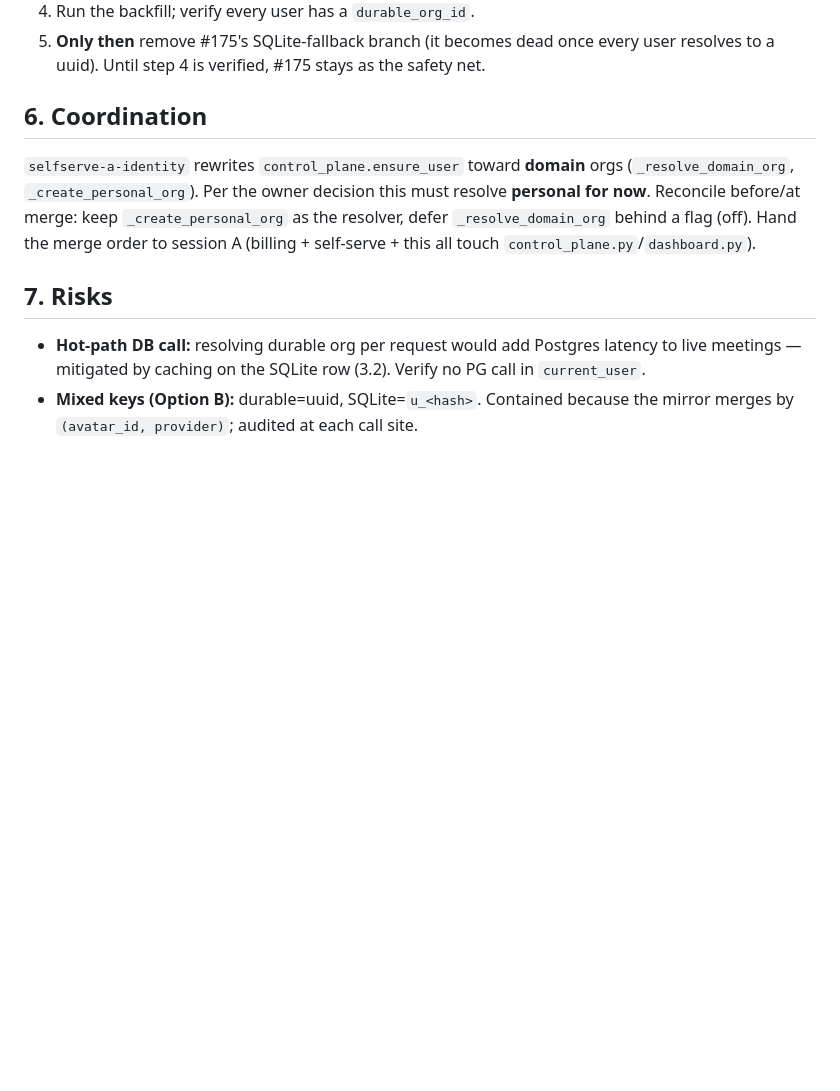
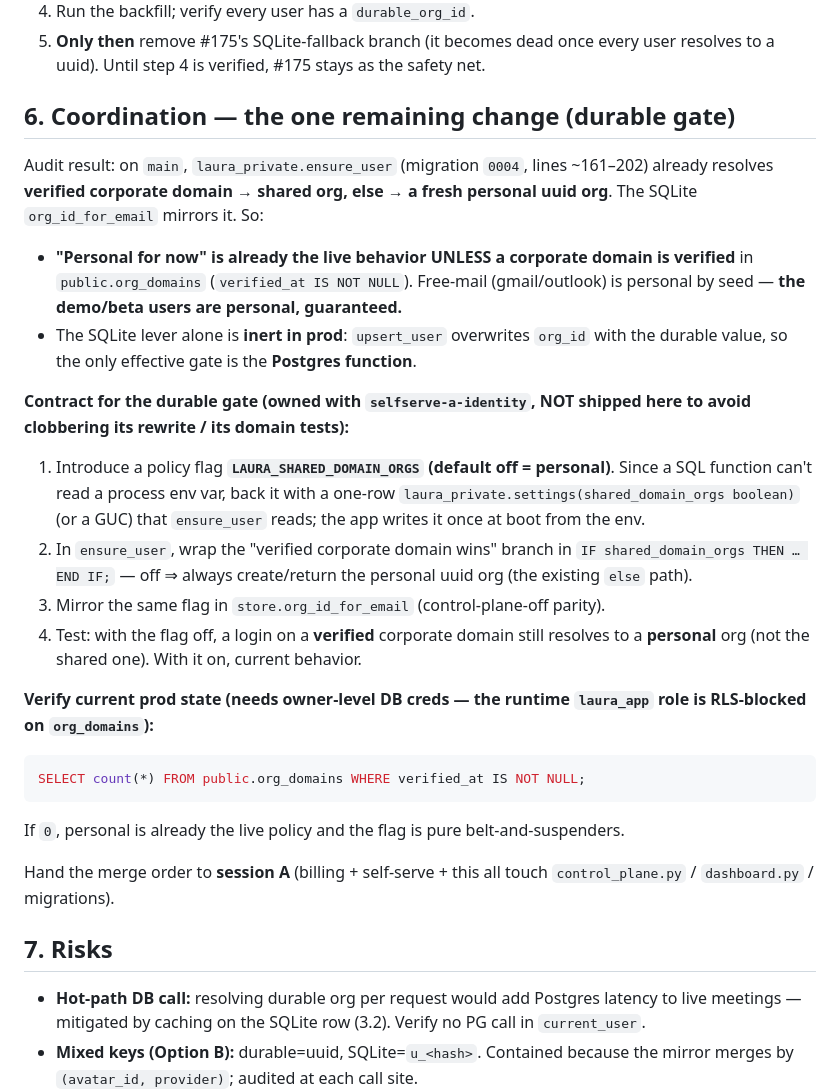
Before and after one commit to Dunic15/Lucas, a Markdown page: docs/infra/ORG-ID-NAMESPACE-PERSONAL.md, the part around the change. GitHub-like rendering; blank space fills up the shorter version.

Commit message:
docs(infra): §6 — durable-gate contract for personal-for-now (hand to selfserve-a)
main's laura_private.ensure_user already resolves personal unless a corporate
domain is verified (free-mail always personal → demo/beta users personal).
The only effective lever is the Postgres function (SQLite side is overwritten by
the durable org). Contract: LAURA_SHARED_DOMAIN_ORGS default-off gating the domain
branch, mirrored in org_id_for_email, owned with selfserve-a (not shipped here to
avoid clobbering its rewrite + domain tests).

Co-Authored-By: Claude Opus 4.8 (1M context) <noreply@anthropic.com>

````diff
--- a/docs/infra/ORG-ID-NAMESPACE-PERSONAL.md
+++ b/docs/infra/ORG-ID-NAMESPACE-PERSONAL.md
@@ -143,12 +143,40 @@ harness):
 5. **Only then** remove #175's SQLite-fallback branch (it becomes dead once every user
    resolves to a uuid). Until step 4 is verified, #175 stays as the safety net.
 
-## 6. Coordination
-`selfserve-a-identity` rewrites `control_plane.ensure_user` toward **domain** orgs
-(`_resolve_domain_org`, `_create_personal_org`). Per the owner decision this must
-resolve **personal for now**. Reconcile before/at merge: keep `_create_personal_org`
-as the resolver, defer `_resolve_domain_org` behind a flag (off). Hand the merge order
-to session A (billing + self-serve + this all touch `control_plane.py`/`dashboard.py`).
+## 6. Coordination — the one remaining change (durable gate)
+
+Audit result: on `main`, `laura_private.ensure_user` (migration `0004`, lines ~161–202)
+already resolves **verified corporate domain → shared org, else → a fresh personal
+uuid org**. The SQLite `org_id_for_email` mirrors it. So:
+
+- **"Personal for now" is already the live behavior UNLESS a corporate domain is
+  verified** in `public.org_domains` (`verified_at IS NOT NULL`). Free-mail
+  (gmail/outlook) is personal by seed — **the demo/beta users are personal, guaranteed.**
+- The SQLite lever alone is **inert in prod**: `upsert_user` overwrites `org_id` with
+  the durable value, so the only effective gate is the **Postgres function**.
+
+**Contract for the durable gate (owned with `selfserve-a-identity`, NOT shipped here
+to avoid clobbering its rewrite / its domain tests):**
+1. Introduce a policy flag **`LAURA_SHARED_DOMAIN_ORGS` (default off = personal)**.
+   Since a SQL function can't read a process env var, back it with a one-row
+   `laura_private.settings(shared_domain_orgs boolean)` (or a GUC) that
+   `ensure_user` reads; the app writes it once at boot from the env.
+2. In `ensure_user`, wrap the "verified corporate domain wins" branch in
+   `IF shared_domain_orgs THEN … END IF;` — off ⇒ always create/return the personal
+   uuid org (the existing `else` path).
+3. Mirror the same flag in `store.org_id_for_email` (control-plane-off parity).
+4. Test: with the flag off, a login on a **verified** corporate domain still resolves
+   to a **personal** org (not the shared one). With it on, current behavior.
+
+**Verify current prod state (needs owner-level DB creds — the runtime `laura_app` role
+is RLS-blocked on `org_domains`):**
+```sql
+SELECT count(*) FROM public.org_domains WHERE verified_at IS NOT NULL;
+```
+If `0`, personal is already the live policy and the flag is pure belt-and-suspenders.
+
+Hand the merge order to **session A** (billing + self-serve + this all touch
+`control_plane.py` / `dashboard.py` / migrations).
 
 ## 7. Risks
 - **Hot-path DB call:** resolving durable org per request would add Postgres latency to
````
